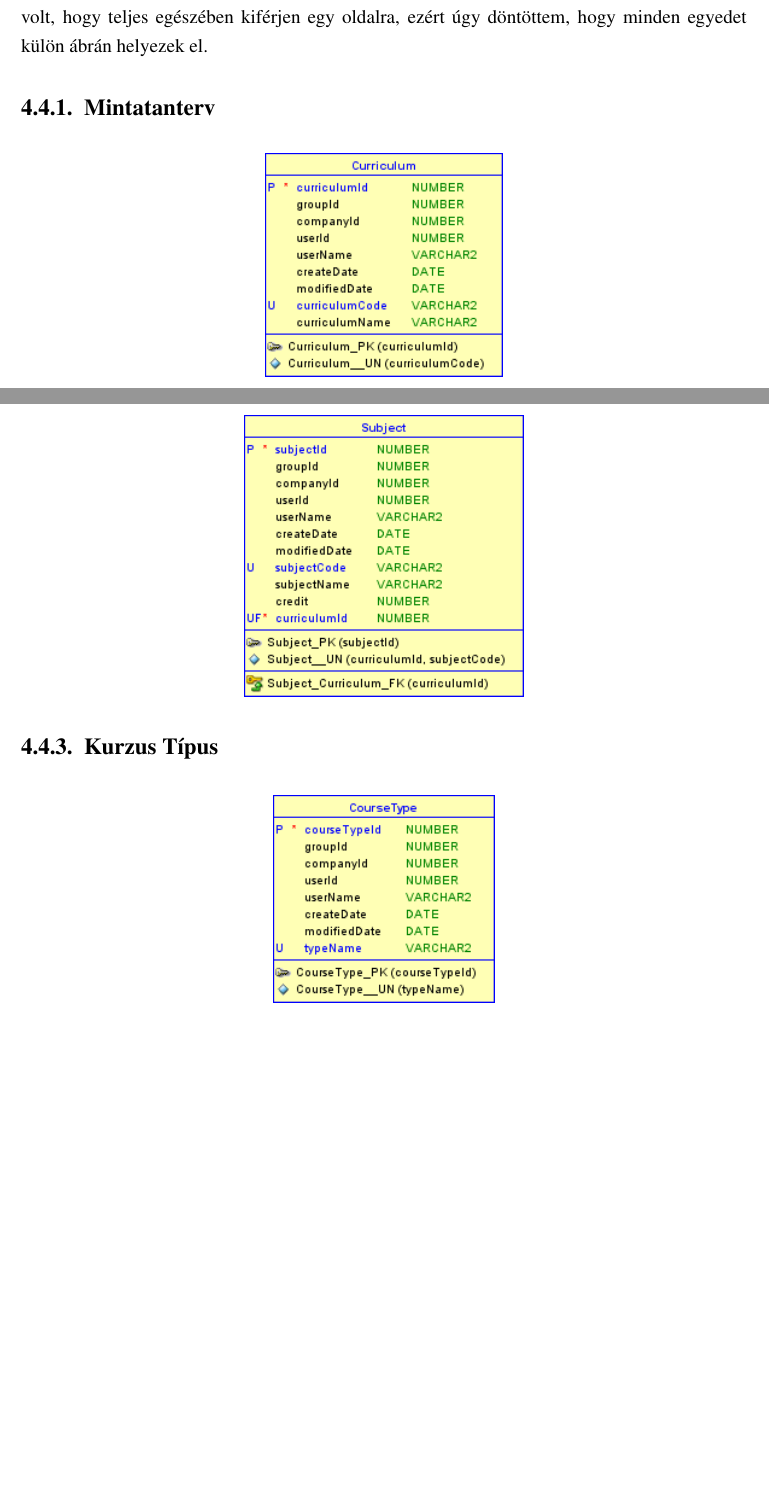
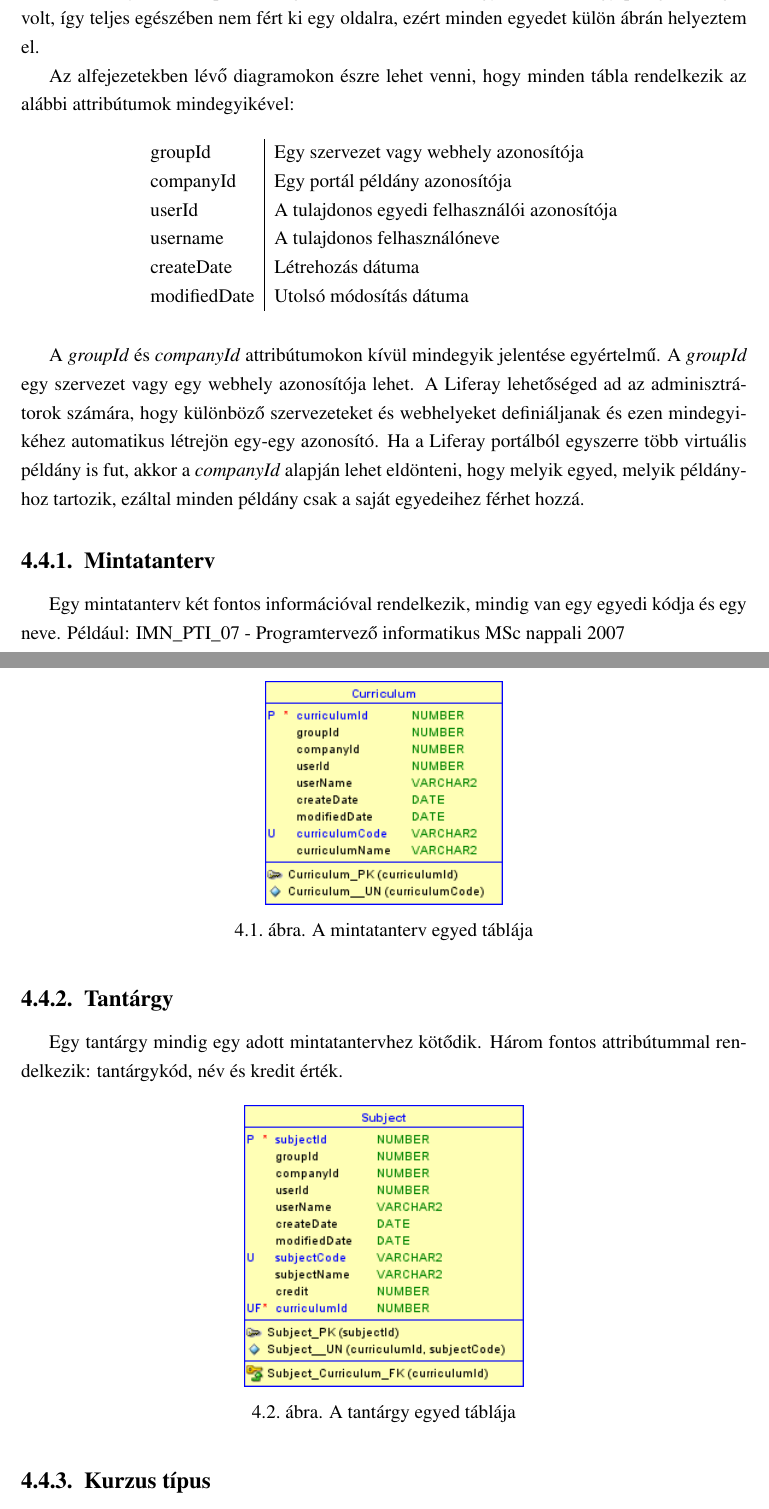
Before and after one commit to kisssadam/syllabus-manager-diplomamunka, a LaTeX document (kisssandoradam.tex): two parts of pages 32 and 33 of 44 before the commit and two parts of pages 32 and 33 of 45 after it, joined at a grey line, cut so that both start at the same text, the shorter picture padded with empty space. Compiled offline with pdfLaTeX.

Commit message:
folytatas

```diff
--- a/kisssandoradam.tex
+++ b/kisssandoradam.tex
@@ -648,23 +650,47 @@ Tehát, ha a program futása közben CurriculumCodeException váltódik ki, akko
 
 \section{Modellezés}
 
-Ebben a fejezetben azt szeretném bemutatni, hogy milyen egyedeket hoztam létre a Liferay Service Builder segítségével a sillabusz kezelő alkalmazás számára. A teljes service.xml állomány túl nagy terjedelme miatt az Oracle SQL Developer Data Modeler alkalmazás segítségével készítettem belőle egy relációs modellt, ami egy az egyben megfelel a service.xml-ben leírtaknak. Sajnos a kiexportált diagram minden esetben vagy túl széles vagy pedig túl magas volt, hogy teljes egészében kiférjen egy oldalra, ezért úgy döntöttem, hogy minden egyedet külön ábrán helyezek el.
+Ebben a fejezetben azt szeretném bemutatni, hogy milyen egyedeket hoztam létre a Liferay Service Builder segítségével a sillabusz kezelő alkalmazás számára. A teljes service.xml állomány túl nagy terjedelme miatt az Oracle SQL Developer Data Modeler alkalmazás segítségével készítettem belőle egy olyan relációs modellt, amely egy az egyben megfelel a service.xml-ben leírtaknak. Sajnos a kiexportált diagram minden esetben vagy túl széles vagy pedig túl magas volt, így teljes egészében nem fért ki egy oldalra, ezért minden egyedet külön ábrán helyeztem el.
+
+Az alfejezetekben lévő diagramokon észre lehet venni, hogy minden tábla rendelkezik az alábbi attribútumok mindegyikével:
+
+\begin{table}[H]
+	\centering
+	\begin{tabular}{ l | l }
+	groupId & Egy szervezet vagy webhely azonosítója \\
+	companyId & Egy portál példány azonosítója \\
+	userId & A tulajdonos egyedi felhasználói azonosítója \\
+	username & A tulajdonos felhasználóneve \\
+	createDate & Létrehozás dátuma \\
+	modifiedDate & Utolsó módosítás dátuma
+\end{tabular}
+\end{table}
+
+A \emph{groupId} és \emph{companyId} attribútumokon kívül mindegyik jelentése egyértelmű. A \emph{groupId} egy szervezet vagy egy webhely azonosítója lehet. A Liferay lehetőséged ad az adminisztrátorok számára, hogy különböző szervezeteket és webhelyeket definiáljanak és ezen mindegyikéhez automatikus létrejön egy-egy azonosító. Ha a Liferay portálból egyszerre több virtuális példány is fut, akkor a \emph{companyId} alapján lehet eldönteni, hogy melyik egyed, melyik példányhoz tartozik, ezáltal minden példány csak a saját egyedeihez férhet hozzá.
 
 \subsection{Mintatanterv}
+
+Egy mintatanterv két fontos információval rendelkezik, mindig van egy egyedi kódja és egy neve. Például: IMN\_PTI\_07 - Programtervező informatikus MSc nappali 2007
 
 \begin{figure}[H]
     \centering
 	\includegraphics{curriculum.png}
+	\caption{A mintatanterv egyed táblája}
 \end{figure}
 
 \subsection{Tantárgy}
 
+Egy tantárgy mindig egy adott mintatantervhez kötődik. Három fontos attribútummal rendelkezik: tantárgykód, név és kredit érték.
+
 \begin{figure}[H]
     \centering
 	\includegraphics{subject.png}
+	\caption{A tantárgy egyed táblája}
 \end{figure}
 
-\subsection{Kurzus Típus}
+\subsection{Kurzus típus}
+
+A kurzus típus egyed bevezetésére azért volt szükség, mert egy kurzusból többféle is létezhet és nem akartuk, hogy a forráskódot kelljen módosítani újabb típusok bevezetése esetén. Tipikusan elmélet, gyakorlat, labor vagy vizsgakurzus típusokat reprezentál.
 
 \begin{figure}[H]
     \centering
```
Also changed, not shown: kisssandoradam.pdf, kisssandoradam.tex (17 more changed lines), 4 other files. Lines whose indentation alone changed are shown as unchanged.
